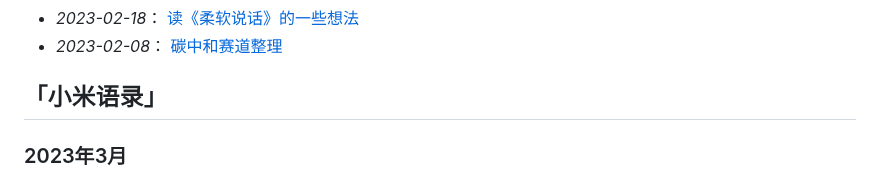
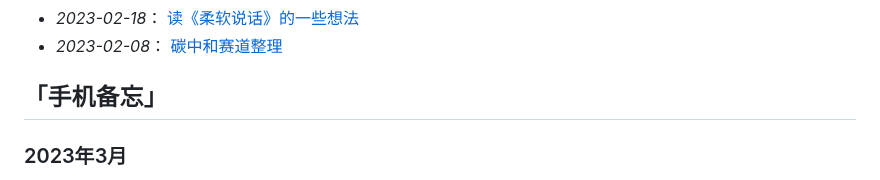
Before and after one commit to freepoint-jsj/freepoint.GitHub.io, a Markdown page: README.md, the part around the change. Drawn GitHub-style.

```diff
--- a/README.md
+++ b/README.md
@@ -25,7 +25,7 @@
 * _2023-02-18_： [读《柔软说话》的一些想法](https://github.com/freepoint-jsj/freepoint.GitHub.io/issues/8#issue-1590360853)
 * _2023-02-08_： [碳中和赛道整理](https://github.com/freepoint-jsj/freepoint.GitHub.io/blob/e2eafda802568f948f743ec913c056551e0b9db6/2022-10-14%20_%20%E7%A2%B3%E4%B8%AD%E5%92%8C%E8%B5%9B%E9%81%93%E6%95%B4%E7%90%86.md)
 
-## 「小米语录」
+## 「手机备忘」
 ### 2023年3月
 * _2023-03-12_：[活在自己的时区里](https://github.com/freepoint-jsj/freepoint.GitHub.io/issues/21#issue-1620039892)
 * _2023-03-12_：[生命意义的回答](https://github.com/freepoint-jsj/freepoint.GitHub.io/issues/22#issue-1620041019)
```
